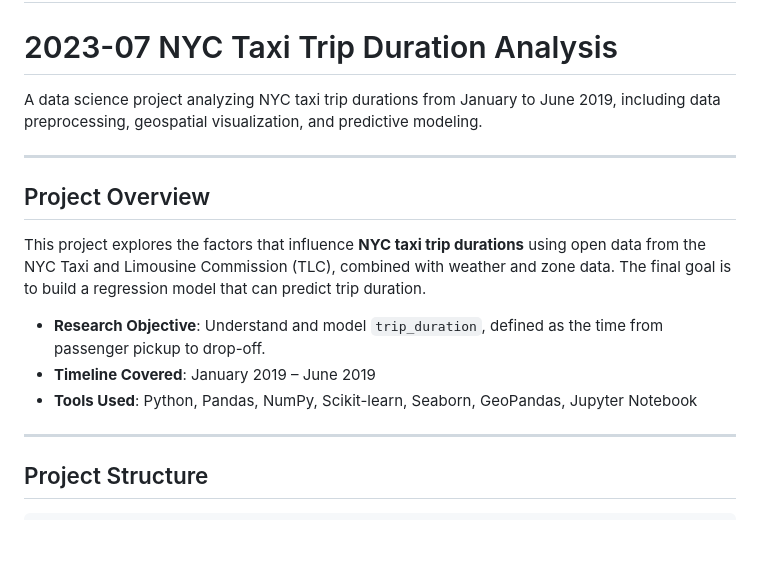
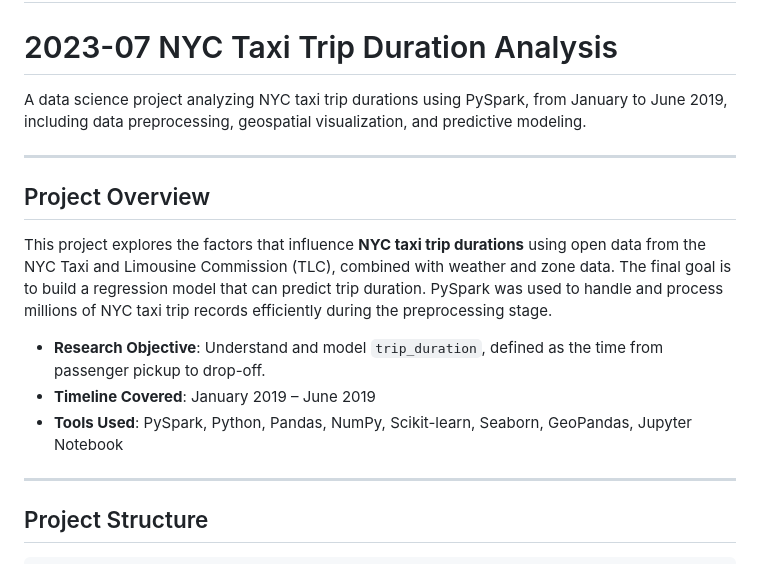
Before and after one commit to ZihanYin12138/2023-07-NYC-Taxi-Trip-Duration-Analysis, a Markdown page: README.md, the part around the change. GitHub-like rendering; blank space fills up the shorter version.

```diff
--- a/README.md
+++ b/README.md
@@ -1,17 +1,17 @@
 # 中文版README文件请见[`README.zh.md`](README.zh.md)
 # 2023-07 NYC Taxi Trip Duration Analysis
 
-A data science project analyzing NYC taxi trip durations from January to June 2019, including data preprocessing, geospatial visualization, and predictive modeling.
+A data science project analyzing NYC taxi trip durations using PySpark, from January to June 2019, including data preprocessing, geospatial visualization, and predictive modeling.
 
 ---
 
 ## Project Overview
 
-This project explores the factors that influence **NYC taxi trip durations** using open data from the NYC Taxi and Limousine Commission (TLC), combined with weather and zone data. The final goal is to build a regression model that can predict trip duration.
+This project explores the factors that influence **NYC taxi trip durations** using open data from the NYC Taxi and Limousine Commission (TLC), combined with weather and zone data. The final goal is to build a regression model that can predict trip duration. PySpark was used to handle and process millions of NYC taxi trip records efficiently during the preprocessing stage.
 
 - **Research Objective**: Understand and model `trip_duration`, defined as the time from passenger pickup to drop-off.
 - **Timeline Covered**: January 2019 – June 2019
-- **Tools Used**: Python, Pandas, NumPy, Scikit-learn, Seaborn, GeoPandas, Jupyter Notebook
+- **Tools Used**: PySpark, Python, Pandas, NumPy, Scikit-learn, Seaborn, GeoPandas, Jupyter Notebook
 
 ---
 
```
